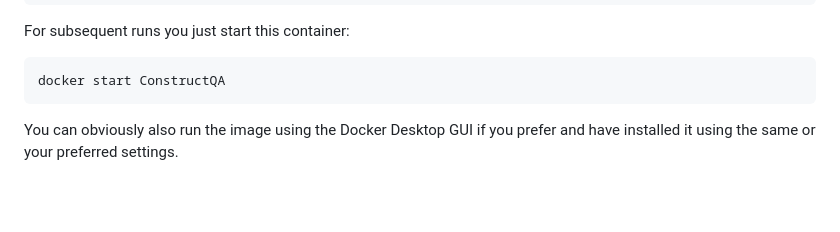
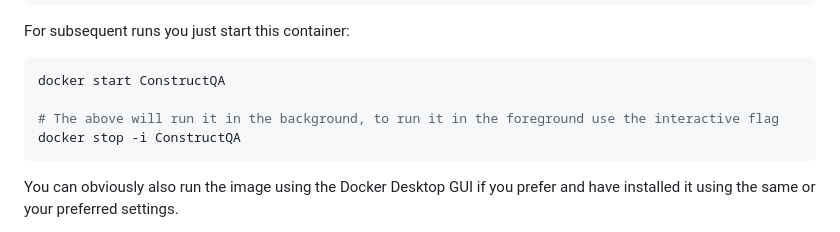
Before and after one commit to dphogit/ConstructQA, a Markdown page: README.md, the part around the change. Rendered like a GitHub page; blank space fills up the shorter version.

Commit message:
Update README for starting docker container

````diff
--- a/README.md
+++ b/README.md
@@ -109,6 +109,9 @@ docker stop ConstructQA
 For subsequent runs you just start this container:
 ```bash
 docker start ConstructQA
+
+# The above will run it in the background, to run it in the foreground use the interactive flag
+docker stop -i ConstructQA
 ```
 
 You can obviously also run the image using the Docker Desktop GUI if you prefer and have installed it using the same or your preferred settings.
````
